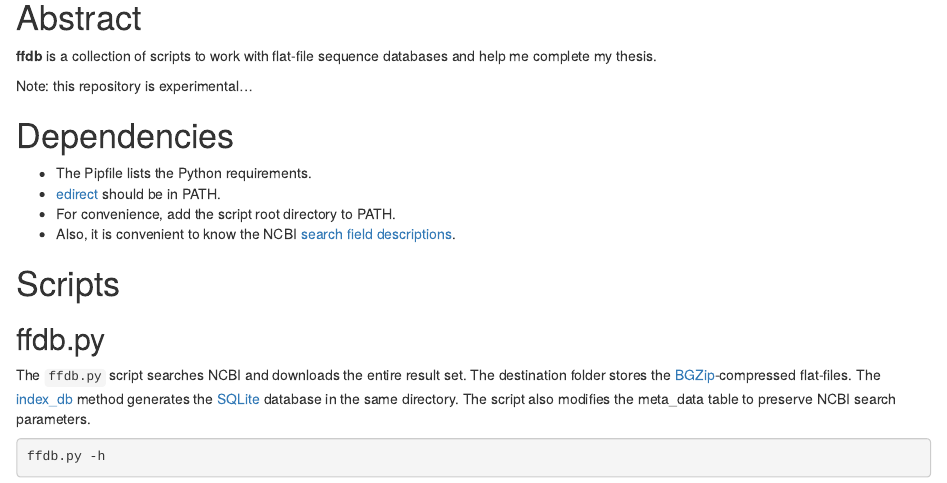
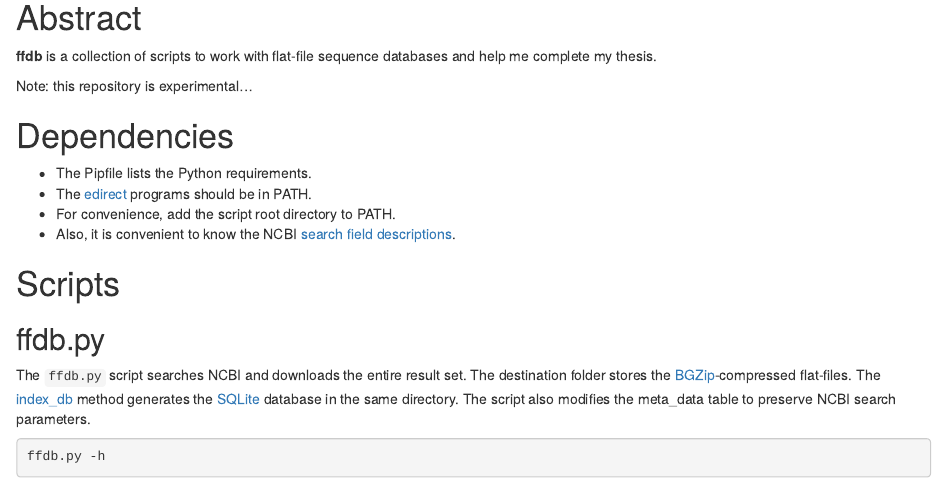
Before and after one commit to dnanto/ffbio, an R Markdown document (README.Rmd): the page in a window 1100 px wide, from 410 px down. The pictures show the output file README.html that the author committed with the source, opened offline.

Commit message:
adding example data
also, minor README change...

```diff
--- a/README.Rmd
+++ b/README.Rmd
@@ -31,7 +31,7 @@ Note: this repository is experimental...
 # Dependencies
 
 * The Pipfile lists the Python requirements.
-* [edirect](ftp://ftp.ncbi.nlm.nih.gov/entrez/entrezdirect/) should be in PATH.
+* The [edirect](ftp://ftp.ncbi.nlm.nih.gov/entrez/entrezdirect/) programs should be in PATH.
 * For convenience, add the script root directory to PATH.
 * Also, it is convenient to know the NCBI [search field descriptions](https://www.ncbi.nlm.nih.gov/books/NBK49540/).
 
```
Also changed, not shown: README.html, README.md, 2 other files.
